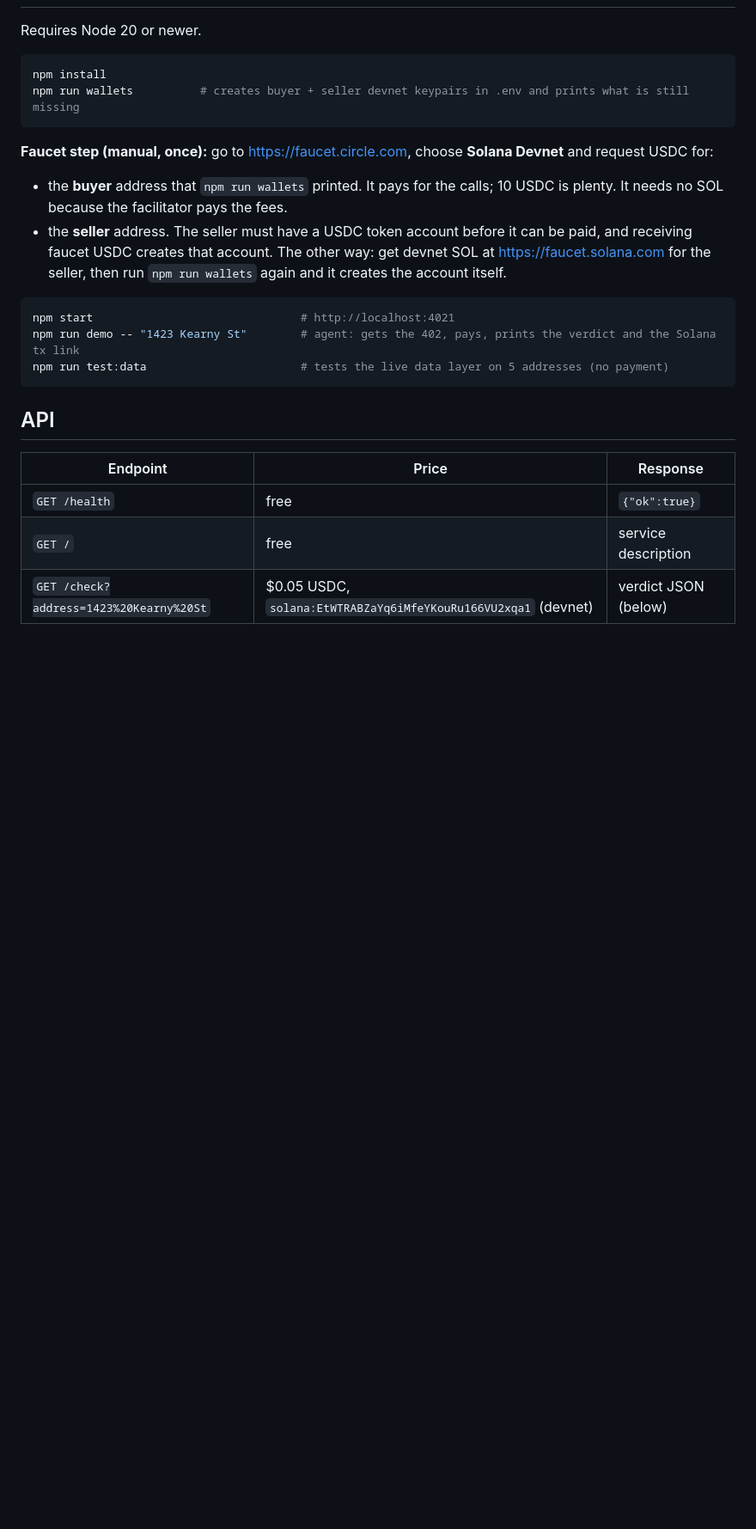
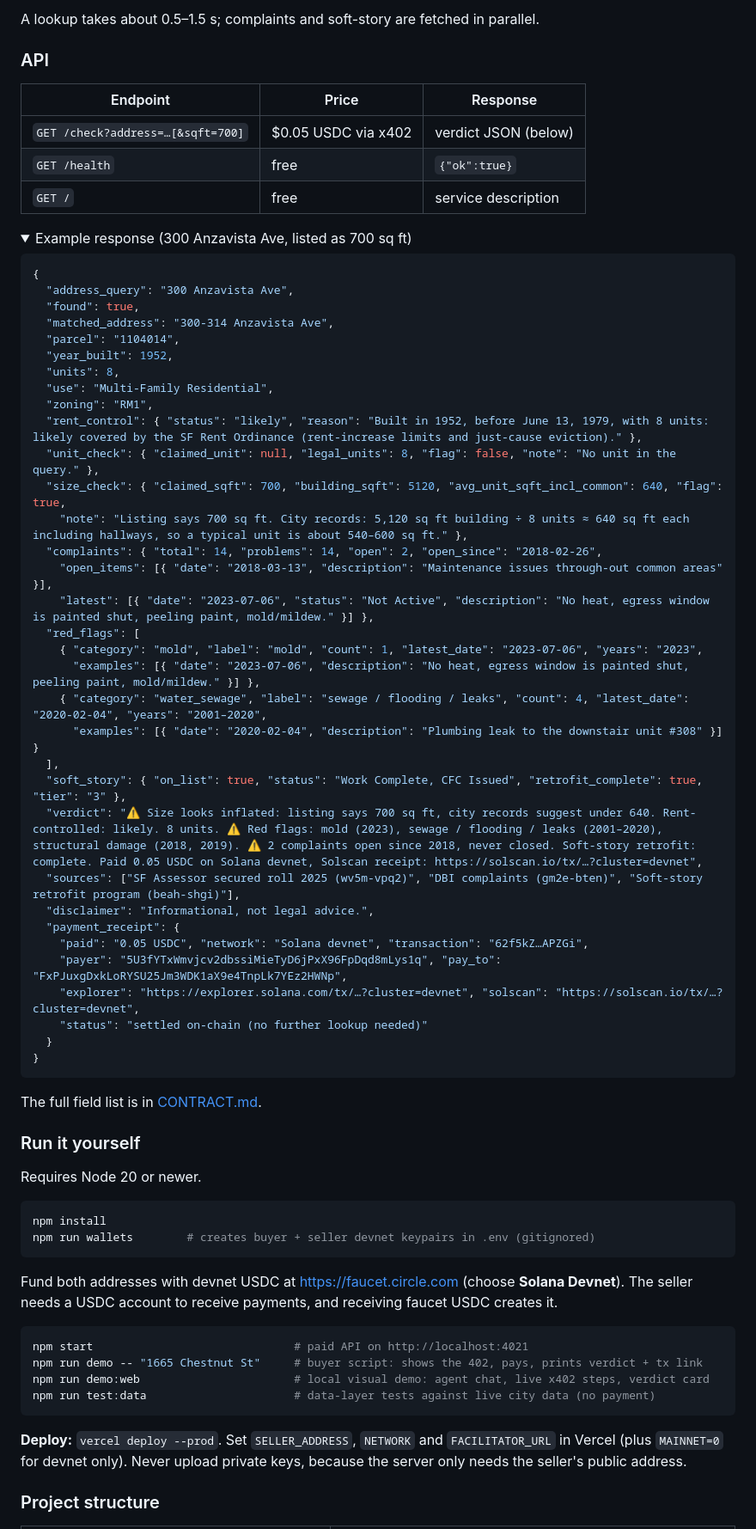
Before and after one commit to sev-kach/rent-check, a Markdown page: README.md, the part around one of its changes. Shown at 86% size. GitHub-like rendering; folded sections open; blank space fills up the shorter version.

Commit message:
README: demo video, problem/solution, benchmark, technical description
Co-Authored-By: Claude Opus 5.5 <noreply@anthropic.com>

````diff
--- a/README.md
+++ b/README.md
@@ -11,27 +151,74 @@ Why would an agent pay for this instead of scraping it itself? The public data i
+A lookup takes about 0.5–1.5 s; complaints and soft-story are fetched in parallel.
+
+### API
+
+| Endpoint | Price | Response |
+|---|---|---|
+| `GET /check?address=…[&sqft=700]` | $0.05 USDC via x402 | verdict JSON (below) |
+| `GET /health` | free | `{"ok":true}` |
+| `GET /` | free | service description |
+
+<details>
+<summary>Example response (300 Anzavista Ave, listed as 700 sq ft)</summary>
+
+```json
+{
+  "address_query": "300 Anzavista Ave",
+  "found": true,
+  "matched_address": "300-314 Anzavista Ave",
+  "parcel": "1104014",
+  "year_built": 1952,
+  "units": 8,
+  "use": "Multi-Family Residential",
+  "zoning": "RM1",
+  "rent_control": { "status": "likely", "reason": "Built in 1952, before June 13, 1979, with 8 units: likely covered by the SF Rent Ordinance (rent-increase limits and just-cause eviction)." },
+  "unit_check": { "claimed_unit": null, "legal_units": 8, "flag": false, "note": "No unit in the query." },
+  "size_check": { "claimed_sqft": 700, "building_sqft": 5120, "avg_unit_sqft_incl_common": 640, "flag": true,
+    "note": "Listing says 700 sq ft. City records: 5,120 sq ft building ÷ 8 units ≈ 640 sq ft each including hallways, so a typical unit is about 540–600 sq ft." },
+  "complaints": { "total": 14, "problems": 14, "open": 2, "open_since": "2018-02-26",
+    "open_items": [{ "date": "2018-03-13", "description": "Maintenance issues through-out common areas" }],
+    "latest": [{ "date": "2023-07-06", "status": "Not Active", "description": "No heat, egress window is painted shut, peeling paint, mold/mildew." }] },
+  "red_flags": [
+    { "category": "mold", "label": "mold", "count": 1, "latest_date": "2023-07-06", "years": "2023",
+      "examples": [{ "date": "2023-07-06", "description": "No heat, egress window is painted shut, peeling paint, mold/mildew." }] },
+    { "category": "water_sewage", "label": "sewage / flooding / leaks", "count": 4, "latest_date": "2020-02-04", "years": "2001–2020",
+      "examples": [{ "date": "2020-02-04", "description": "Plumbing leak to the downstair unit #308" }] }
+  ],
+  "soft_story": { "on_list": true, "status": "Work Complete, CFC Issued", "retrofit_complete": true, "tier": "3" },
+  "verdict": "⚠ Size looks inflated: listing says 700 sq ft, city records suggest under 640. Rent-controlled: likely. 8 units. ⚠ Red flags: mold (2023), sewage / flooding / leaks (2001–2020), structural damage (2018, 2019). ⚠ 2 complaints open since 2018, never closed. Soft-story retrofit: complete. Paid 0.05 USDC on Solana devnet, Solscan receipt: https://solscan.io/tx/…?cluster=devnet",
+  "sources": ["SF Assessor secured roll 2025 (wv5m-vpq2)", "DBI complaints (gm2e-bten)", "Soft-story retrofit program (beah-shgi)"],
+  "disclaimer": "Informational, not legal advice.",
+  "payment_receipt": {
+    "paid": "0.05 USDC", "network": "Solana devnet", "transaction": "62f5kZ…APZGi",
+    "payer": "5U3fYTxWmvjcv2dbssiMieTyD6jPxX96FpDqd8mLys1q", "pay_to": "FxPJuxgDxkLoRYSU25Jm3WDK1aX9e4TnpLk7YEz2HWNp",
+    "explorer": "https://explorer.solana.com/tx/…?cluster=devnet", "solscan": "https://solscan.io/tx/…?cluster=devnet",
+    "status": "settled on-chain (no further lookup needed)"
+  }
+}
+```
+</details>
+
+The full field list is in [CONTRACT.md](CONTRACT.md).
+
+### Run it yourself
 
 Requires Node 20 or newer.
 
 ```bash
 npm install
-npm run wallets          # creates buyer + seller devnet keypairs in .env and prints what is still missing
+npm run wallets        # creates buyer + seller devnet keypairs in .env (gitignored)
 ```
 
-**Faucet step (manual, once):** go to https://faucet.circle.com, choose **Solana Devnet** and request USDC for:
-
-- the **buyer** address that `npm run wallets` printed. It pays for the calls; 10 USDC is plenty. It needs no SOL because the facilitator pays the fees.
-- the **seller** address. The seller must have a USDC token account before it can be paid, and receiving faucet USDC creates that account. The other way: get devnet SOL at https://faucet.solana.com for the seller, then run `npm run wallets` again and it creates the account itself.
+Fund both addresses with devnet USDC at https://faucet.circle.com (choose **Solana Devnet**). The seller needs a USDC account to receive payments, and receiving faucet USDC creates it.
 
 ```bash
-npm start                               # http://localhost:4021
-npm run demo -- "1423 Kearny St"        # agent: gets the 402, pays, prints the verdict and the Solana tx link
-npm run test:data                       # tests the live data layer on 5 addresses (no payment)
+npm start                              # paid API on http://localhost:4021
+npm run demo -- "1665 Chestnut St"     # buyer script: shows the 402, pays, prints verdict + tx link
+npm run demo:web                       # local visual demo: agent chat, live x402 steps, verdict card
+npm run test:data                      # data-layer tests against live city data (no payment)
 ```
 
-## API
+**Deploy:** `vercel deploy --prod`. Set `SELLER_ADDRESS`, `NETWORK` and `FACILITATOR_URL` in Vercel (plus `MAINNET=0` for devnet only). Never upload private keys, because the server only needs the seller's public address.
 
-| Endpoint | Price | Response |
-|---|---|---|
-| `GET /health` | free | `{"ok":true}` |
-| `GET /` | free | service description |
-| `GET /check?address=1423%20Kearny%20St` | $0.05 USDC, `solana:EtWTRABZaYq6iMfeYKouRu166VU2xqa1` (devnet) | verdict JSON (below) |
+### Project structure
 
````
Also changed, not shown: other parts of README.md (+164 -116 lines), CONTRACT.md (+8 -0 lines).
